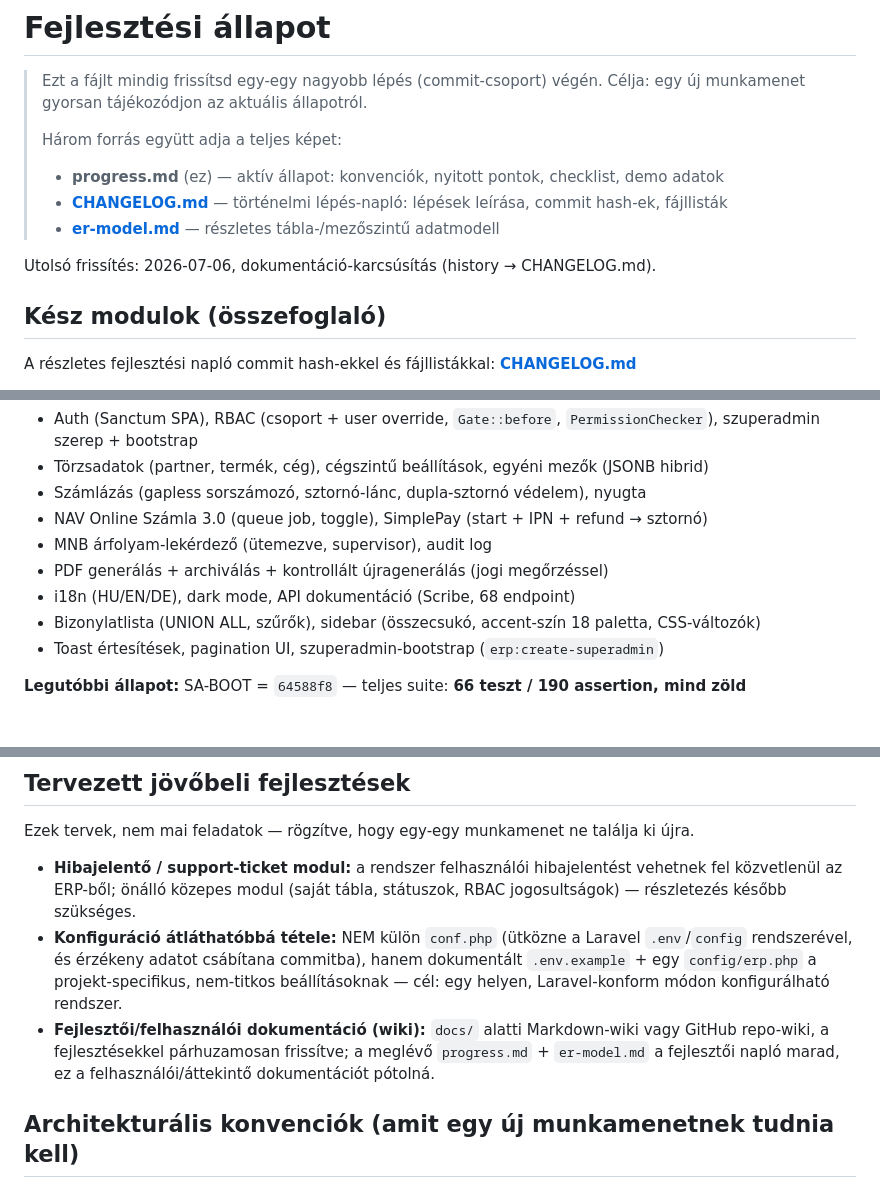
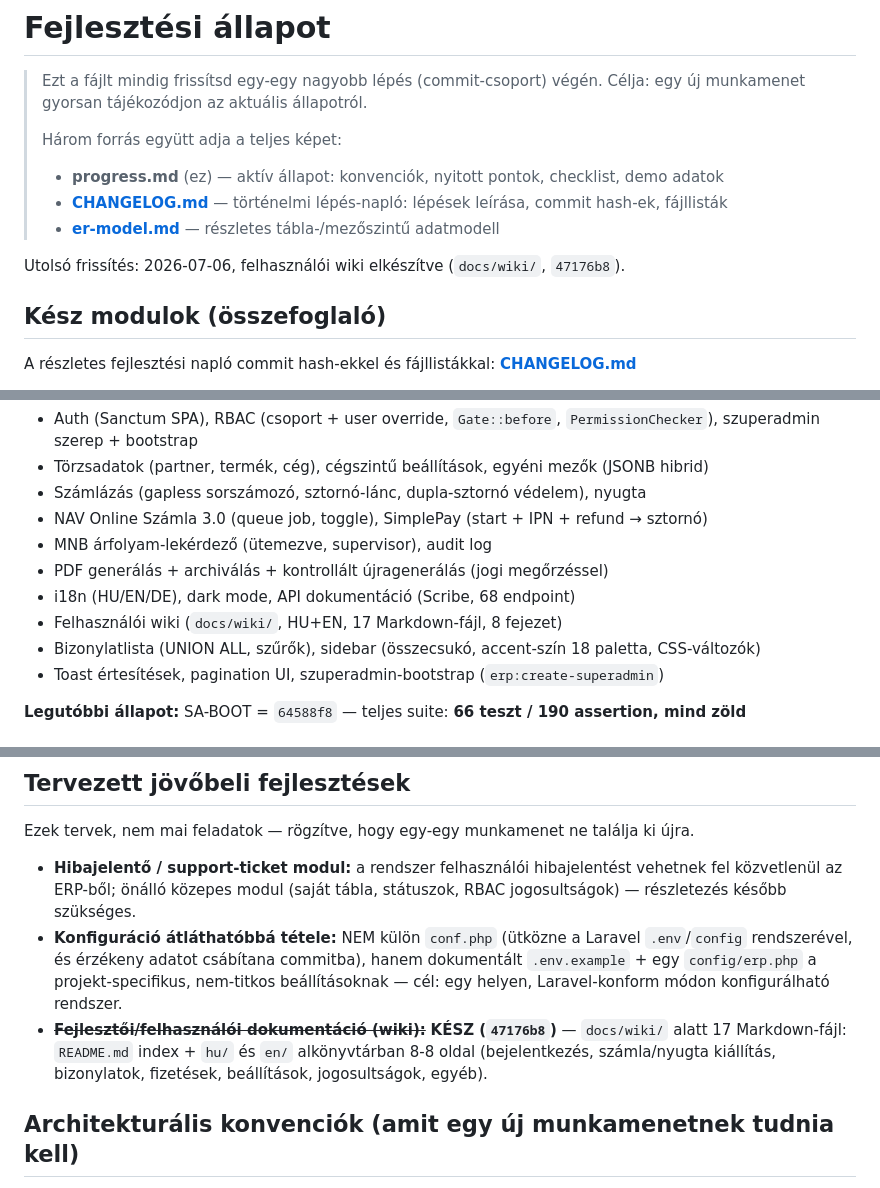
Before and after one commit to Szolke/erp-system, a Markdown page: docs/progress.md, 3 parts joined by grey strips. GitHub-like rendering.

Commit message:
Update progress.md and CHANGELOG.md for wiki completion
Record 47176b8 wiki commit: add entry to CHANGELOG, mark the wiki
future-idea as done in progress.md, add to completed modules list.

Co-Authored-By: Claude Sonnet 4.6 <noreply@anthropic.com>

```diff
--- a/docs/progress.md
+++ b/docs/progress.md
@@ -8,7 +8,7 @@
 > - **[CHANGELOG.md](CHANGELOG.md)** — történelmi lépés-napló: lépések leírása, commit hash-ek, fájllisták
 > - **[er-model.md](er-model.md)** — részletes tábla-/mezőszintű adatmodell
 
-Utolsó frissítés: 2026-07-06, dokumentáció-karcsúsítás (history → CHANGELOG.md).
+Utolsó frissítés: 2026-07-06, felhasználói wiki elkészítve (`docs/wiki/`, `47176b8`).
 
 ## Kész modulok (összefoglaló)
 
@@ -22,6 +22,7 @@ Megvalósított főbb területek:
 - MNB árfolyam-lekérdező (ütemezve, supervisor), audit log
 - PDF generálás + archiválás + kontrollált újragenerálás (jogi megőrzéssel)
 - i18n (HU/EN/DE), dark mode, API dokumentáció (Scribe, 68 endpoint)
+- Felhasználói wiki (`docs/wiki/`, HU+EN, 17 Markdown-fájl, 8 fejezet)
 - Bizonylatlista (UNION ALL, szűrők), sidebar (összecsukó, accent-szín 18 paletta, CSS-változók)
 - Toast értesítések, pagination UI, szuperadmin-bootstrap (`erp:create-superadmin`)
 
@@ -51,7 +52,7 @@ Ezek tervek, nem mai feladatok — rögzítve, hogy egy-egy munkamenet ne talál
 
 - **Hibajelentő / support-ticket modul:** a rendszer felhasználói hibajelentést vehetnek fel közvetlenül az ERP-ből; önálló közepes modul (saját tábla, státuszok, RBAC jogosultságok) — részletezés később szükséges.
 - **Konfiguráció átláthatóbbá tétele:** NEM külön `conf.php` (ütközne a Laravel `.env`/`config` rendszerével, és érzékeny adatot csábítana commitba), hanem dokumentált `.env.example` + egy `config/erp.php` a projekt-specifikus, nem-titkos beállításoknak — cél: egy helyen, Laravel-konform módon konfigurálható rendszer.
-- **Fejlesztői/felhasználói dokumentáció (wiki):** `docs/` alatti Markdown-wiki vagy GitHub repo-wiki, a fejlesztésekkel párhuzamosan frissítve; a meglévő `progress.md` + `er-model.md` a fejlesztői napló marad, ez a felhasználói/áttekintő dokumentációt pótolná.
+- ~~**Fejlesztői/felhasználói dokumentáció (wiki):**~~ **KÉSZ (`47176b8`)** — `docs/wiki/` alatt 17 Markdown-fájl: `README.md` index + `hu/` és `en/` alkönyvtárban 8-8 oldal (bejelentkezés, számla/nyugta kiállítás, bizonylatok, fizetések, beállítások, jogosultságok, egyéb).
 
 ## Architekturális konvenciók (amit egy új munkamenetnek tudnia kell)
 
```
Also changed, not shown: docs/CHANGELOG.md (+1 -0 lines).
